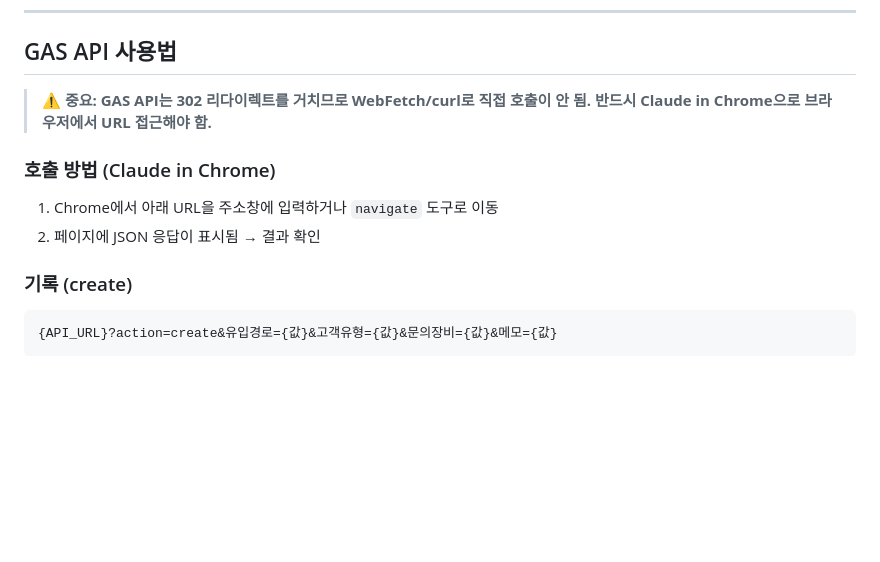
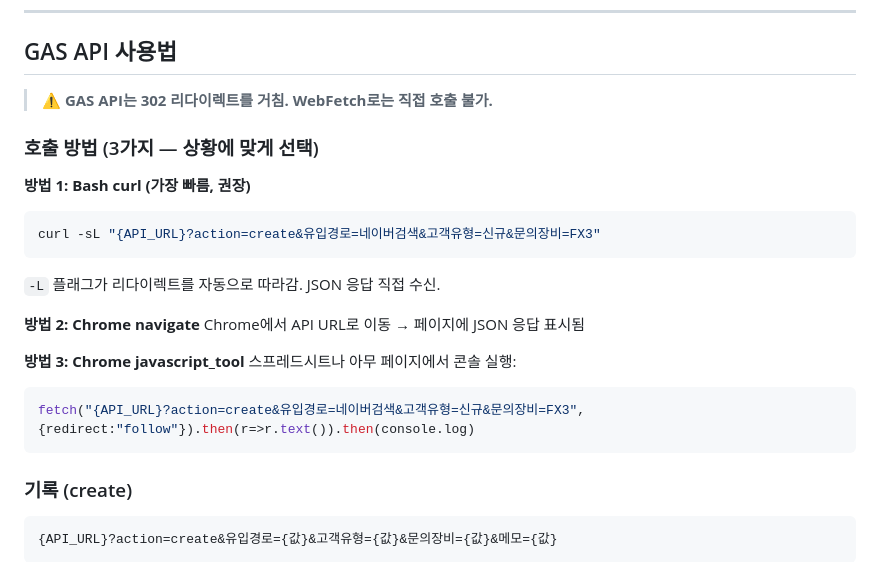
Before and after one commit to village6k-cpu/village-marketing, a Markdown page: AGENT_GUIDE.md, the part around the change. Rendered like a GitHub page; blank space fills up the shorter version.

Commit message:
AGENT_GUIDE: API 호출 방법 3가지 추가 (curl -L, Chrome navigate, javascript_tool)

````diff
--- a/AGENT_GUIDE.md
+++ b/AGENT_GUIDE.md
@@ -92,12 +92,24 @@
 
 ## GAS API 사용법
 
-> **⚠️ 중요: GAS API는 302 리다이렉트를 거치므로 WebFetch/curl로 직접 호출이 안 됨. 반드시 Claude in Chrome으로 브라우저에서 URL 접근해야 함.**
+> **⚠️ GAS API는 302 리다이렉트를 거침. WebFetch로는 직접 호출 불가.**
 
-### 호출 방법 (Claude in Chrome)
+### 호출 방법 (3가지 — 상황에 맞게 선택)
 
-1. Chrome에서 아래 URL을 주소창에 입력하거나 `navigate` 도구로 이동
-2. 페이지에 JSON 응답이 표시됨 → 결과 확인
+**방법 1: Bash curl (가장 빠름, 권장)**
+```bash
+curl -sL "{API_URL}?action=create&유입경로=네이버검색&고객유형=신규&문의장비=FX3"
+```
+`-L` 플래그가 리다이렉트를 자동으로 따라감. JSON 응답 직접 수신.
+
+**방법 2: Chrome navigate**
+Chrome에서 API URL로 이동 → 페이지에 JSON 응답 표시됨
+
+**방법 3: Chrome javascript_tool**
+스프레드시트나 아무 페이지에서 콘솔 실행:
+```javascript
+fetch("{API_URL}?action=create&유입경로=네이버검색&고객유형=신규&문의장비=FX3", {redirect:"follow"}).then(r=>r.text()).then(console.log)
+```
 
 ### 기록 (create)
 ```
````
